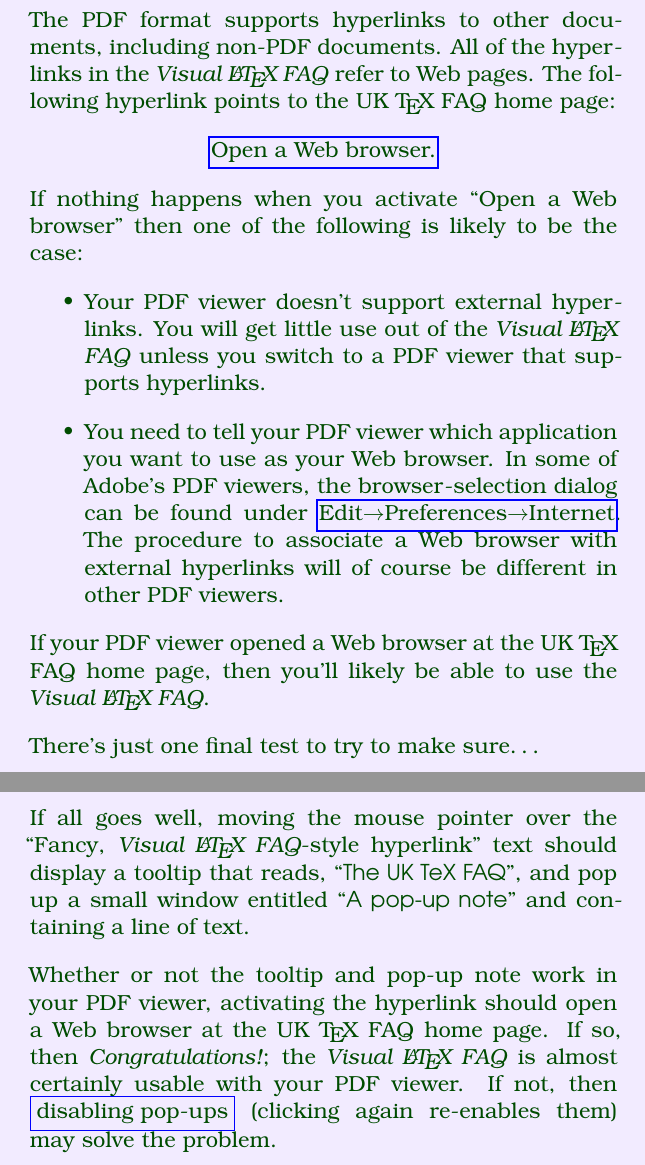
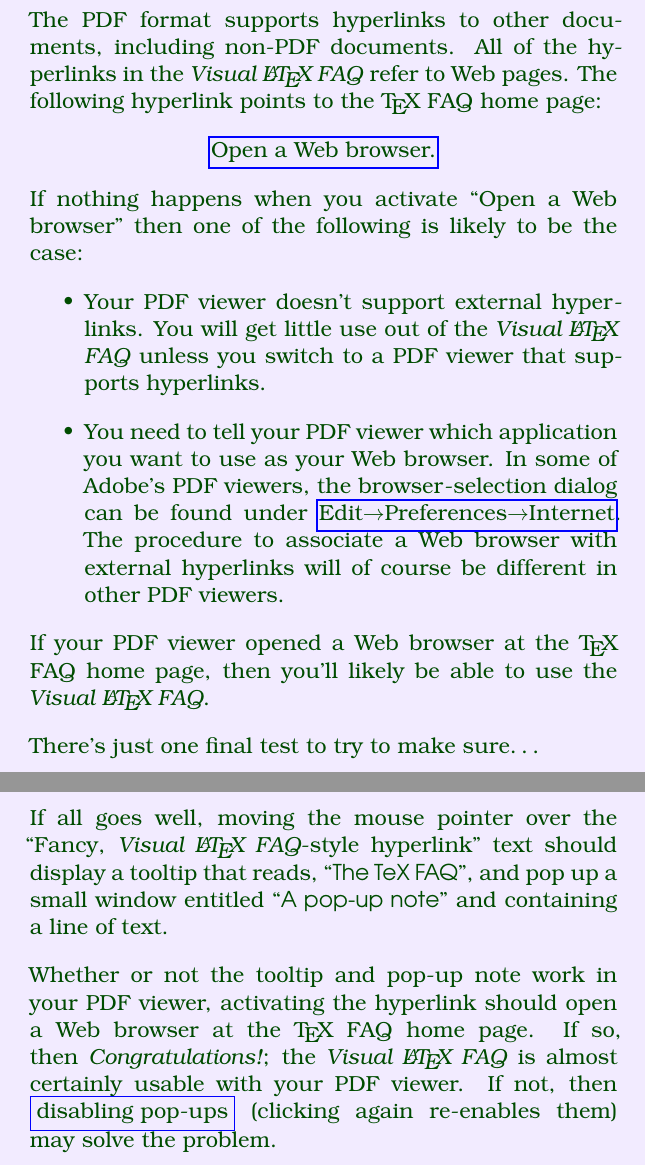
Before and after one commit to spakin/visualFAQ, a LaTeX document (troubleshoot-vlf.tex): two parts of pages 3 and 4 of 4, joined at a grey line, cut so that both start at the same text. Compiled offline with pdfLaTeX.

Commit message:
Replace remaining references to the UK TeX FAQ
Also, updated the copyright year.

```diff
--- a/troubleshoot-vlf.tex
+++ b/troubleshoot-vlf.tex
@@ -82,13 +82,12 @@ Let's move on to the next test\dots
 
 \section{External hyperlinks}
 
-The PDF format supports hyperlinks to other documents,
-including non-PDF documents.  All of the hyperlinks in the
-\vlf{} refer to Web pages.  The following hyperlink points to the UK
-\TeX\ FAQ home page:
+The PDF format supports hyperlinks to other documents, including
+non-PDF documents.  All of the hyperlinks in the \vlf{} refer to Web
+pages.  The following hyperlink points to the \TeX\ FAQ home page:
 
 \begin{center}
-  \href{http://www.tex.ac.uk/faq}{Open a Web browser.\strut}
+  \href{https://texfaq.org/}{Open a Web browser.\strut}
 \end{center}
 
 If nothing happens when you activate ``Open a Web browser'' then one
@@ -107,8 +106,8 @@ of the following is likely to be the case:
   will of course be different in other PDF viewers.
 \end{itemize}
 
-If your PDF viewer opened a Web browser at the UK \TeX\ FAQ
-home page, then you'll likely be able to use the \vlf.
+If your PDF viewer opened a Web browser at the \TeX\ FAQ home page,
+then you'll likely be able to use the \vlf.
 
 There's just one final test to try to make sure\dots
 
@@ -130,11 +129,11 @@ your PDF viewer:
 
 If all goes well, moving the mouse pointer over the ``Fancy,
 \vlf-style hyperlink'' text should display a tooltip that reads,
-``\textsf{The UK TeX FAQ}'', and pop up a small window entitled
+``\textsf{The TeX FAQ}'', and pop up a small window entitled
 ``\textsf{A pop-up note}'' and containing a line of text.
 
 Whether or not the tooltip and pop-up note work in your PDF viewer,
-activating the hyperlink should open a Web browser at the UK \TeX\ FAQ
+activating the hyperlink should open a Web browser at the \TeX\ FAQ
 home page.  If so, then \mbox{\emph{Congratulations!}}; the \vlf{} is
 almost certainly usable with your PDF viewer.  If not, then
 \cooltooltiptoggle{\fcolorbox{titlecolor}{bgcolor}{disabling pop-ups}}
```
Also changed, not shown: visualFAQ.tex (+1 -1 lines), troubleshoot-vlf.tex (4 more changed lines), 2 other files.
